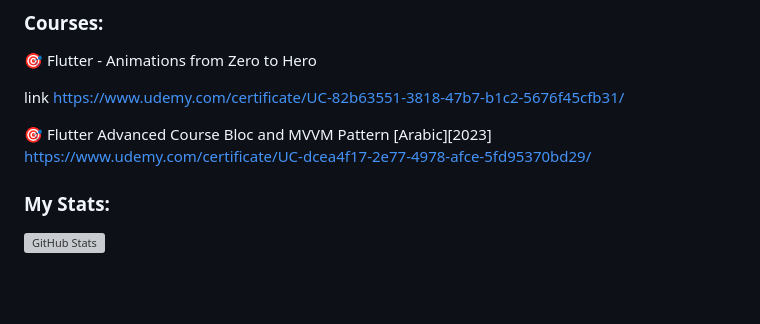
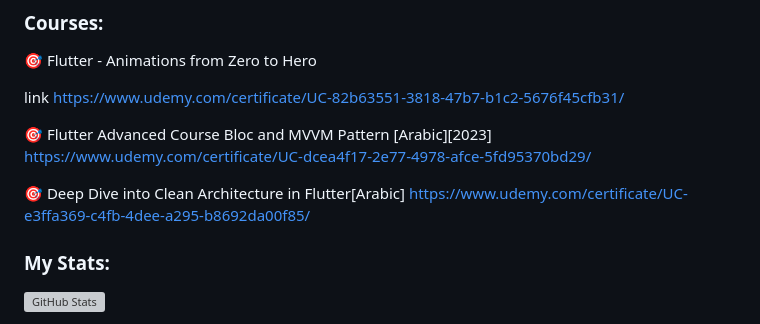
Before and after one commit to hindalzzindani/hindalzzindani, a Markdown page: README.md, the part around the change. GitHub-like rendering; blank space fills up the shorter version; grey boxes are pictures that could not be loaded.

```diff
--- a/README.md
+++ b/README.md
@@ -102,6 +102,9 @@ link https://www.udemy.com/certificate/UC-82b63551-3818-47b7-b1c2-5676f45cfb31/
 https://www.udemy.com/certificate/UC-dcea4f17-2e77-4978-afce-5fd95370bd29/
 
 
+🎯 Deep Dive into Clean Architecture in Flutter[Arabic]
+ https://www.udemy.com/certificate/UC-e3ffa369-c4fb-4dee-a295-b8692da00f85/
+
 ### My Stats:
 
 <p align="left">
```
